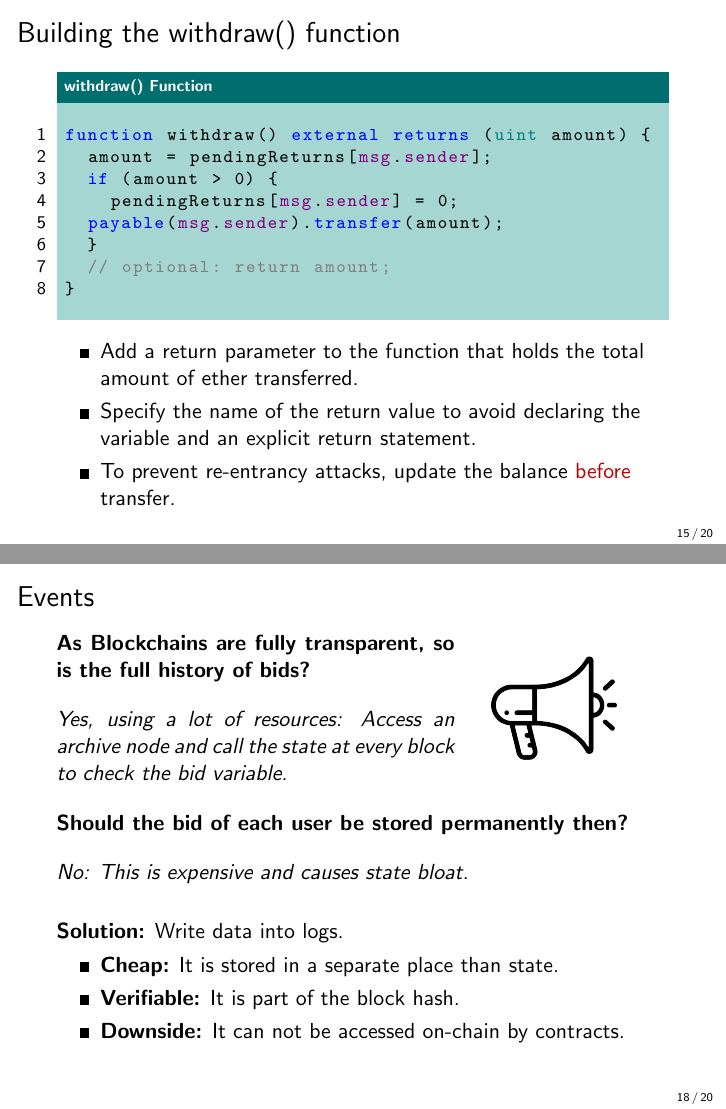
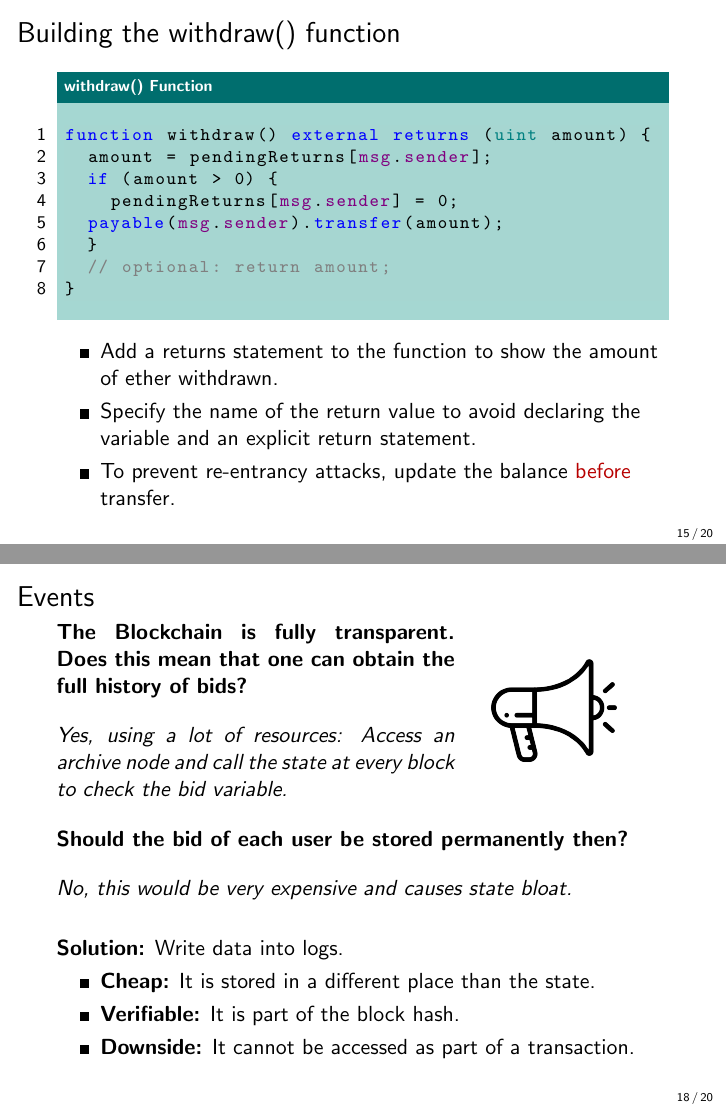
Before and after one commit to cifunibas/Smart-Contracts-DeFi, LaTeX slides (slides/gobal_variables_transfers_events.tex): pages 16 and 19 of 21, joined at a grey line. Compiled offline with pdfLaTeX; a LaTeX package or settings file that is missing is left out.

Commit message:
Rephrase some theory

```diff
--- a/slides/gobal_variables_transfers_events.tex
+++ b/slides/gobal_variables_transfers_events.tex
@@ -4,7 +4,7 @@
 
 % Video Meta Data
 \title{Smart Contracts and Decentralized Finance}
-\subtitle{Solidity Basics: Global Variables, Transfers, and Events}
+\subtitle{Global Variables, Transfers, and Events}
 \author{Prof. Dr. Fabian Schär}
 \institute{University of Basel}
 
@@ -366,8 +366,8 @@ For simplicity and security reasons, we are using \texttt{transfer}. But there a
 \end{samplecode}
 
 \begin{itemize}
-	\item 	Add a return parameter to the function that holds the total amount of ether transferred.
-	\item<2-> 	Specify the name of the return value to avoid declaring the variable and an explicit return statement.
+	\item 	Add a returns statement to the function to show the amount of ether withdrawn.
+	\item<2->  Specify the name of the return value to avoid declaring the variable and an explicit return statement.
 	\item<3->	To prevent re-entrancy attacks, update the balance \color{focus}before \color{black} transfer.
 \end{itemize}
 
@@ -415,7 +415,7 @@ $\Rightarrow$ \texttt{auctionEnd()} to close the auction and transfer the bid is
 \begin{frame}{Events}
 
 \begin{minipage}{0.65\textwidth}
-\textbf{As Blockchains are fully transparent, so is the full history of bids?}
+\textbf{The Blockchain is fully transparent. Does this mean that one can obtain the full history of bids?}
 
 \uncover<2->{
 \vspace{1 em}
@@ -438,7 +438,7 @@ $\Rightarrow$ \texttt{auctionEnd()} to close the auction and transfer the bid is
 \vspace{1 em}
 
 \uncover<4->{
-\textit{No: This is expensive and causes state bloat.}
+\textit{No, this would be very expensive and causes state bloat.}
 }
 
 \uncover<5->{
@@ -446,9 +446,9 @@ $\Rightarrow$ \texttt{auctionEnd()} to close the auction and transfer the bid is
 
 \textbf{Solution:} Write data into logs.
 \begin{itemize}
-	\item	\textbf{Cheap:} It is stored in a separate place than state.
+	\item	\textbf{Cheap:} It is stored in a different place than the state.
 	\item	\textbf{Verifiable:} It is part of the block hash.
-	\item	\textbf{Downside:} It can not be accessed on-chain by contracts.
+	\item	\textbf{Downside:} It cannot be accessed as part of a transaction.
 \end{itemize}
 }
 
```
